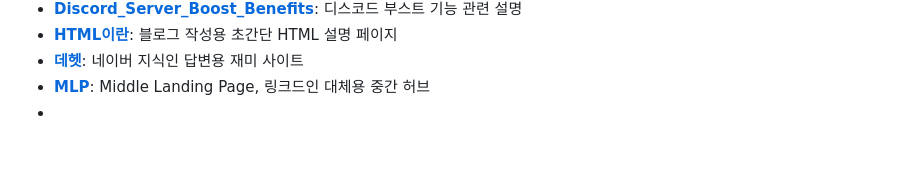
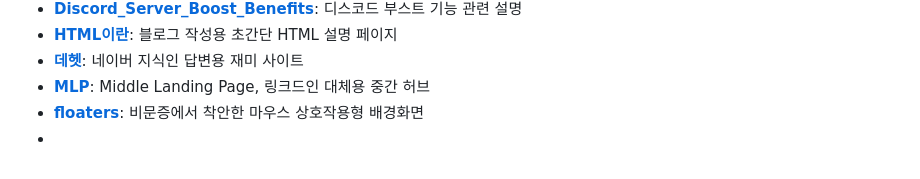
Before and after one commit to JTech-CO/my-website, a Markdown page: README.md, the part around the change. GitHub-like rendering.

```diff
--- a/README.md
+++ b/README.md
@@ -28,4 +28,5 @@ https://jtech-co.github.io/my-website/(프로그램 제목)%20(공백).html
 * **[HTML이란](<https://jtech-co.github.io/my-website/HTML%EC%9D%B4%EB%9E%80.html>)**: 블로그 작성용 초간단 HTML 설명 페이지
 * **[데헷](<https://jtech-co.github.io/my-website/%EB%8D%B0%ED%97%B7.html>)**: 네이버 지식인 답변용 재미 사이트
 * **[MLP](<https://jtech-co.github.io/my-website/MLP.html>)**: Middle Landing Page, 링크드인 대체용 중간 허브
+* **[floaters](<https://jtech-co.github.io/my-website/floaters.html>)**: 비문증에서 착안한 마우스 상호작용형 배경화면
 *
```
